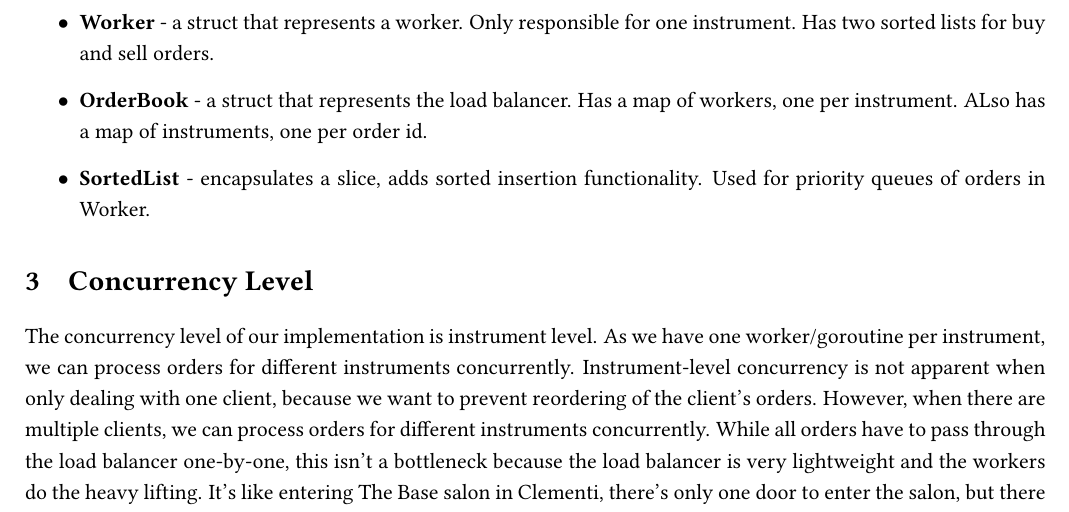
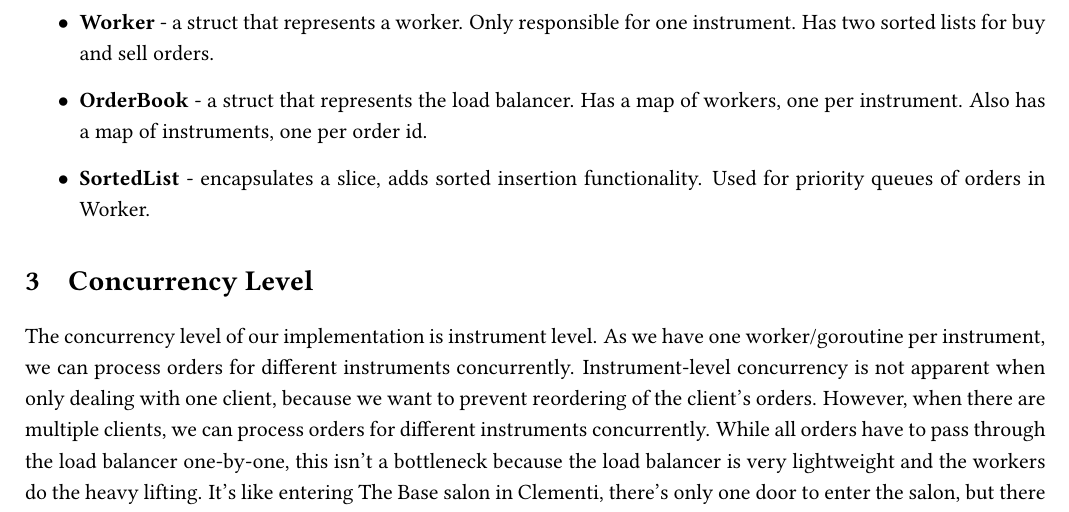
Before and after one commit to wangwiza/matching-engine-golang, a LaTeX document (report/main.tex): part of page 2 of 2, cut so that both start at the same text. Compiled offline with pdfLaTeX.

Commit message:
Fix capitalization

```diff
--- a/report/main.tex
+++ b/report/main.tex
@@ -50,7 +50,8 @@ The workers have a goroutine that listens to the \texttt{queue} channel and proc
 \begin{itemize}
     \item \textbf{Order} - a struct that represents an order. Nothing fancy.
     \item \textbf{Worker} - a struct that represents a worker. Only responsible for one instrument. Has two sorted lists for buy and sell orders.
-    \item \textbf{OrderBook} - a struct that represents the load balancer. Has a map of workers, one per instrument. ALso has a map of instruments, one per order id.
+    \item \textbf{OrderBook} - a struct that represents the load balancer. Has a map of workers, one
+        per instrument. Also has a map of instruments, one per order id.
     \item \textbf{SortedList} - encapsulates a slice, adds sorted insertion functionality. Used for priority queues of orders in Worker.
 \end{itemize}
 
```
